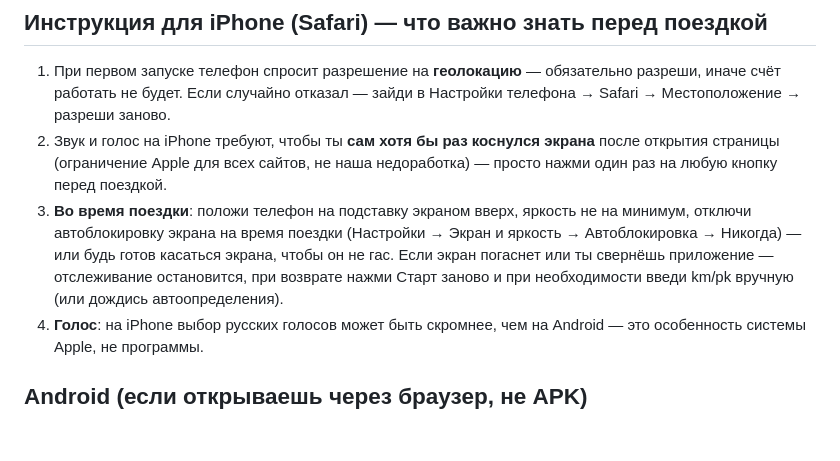
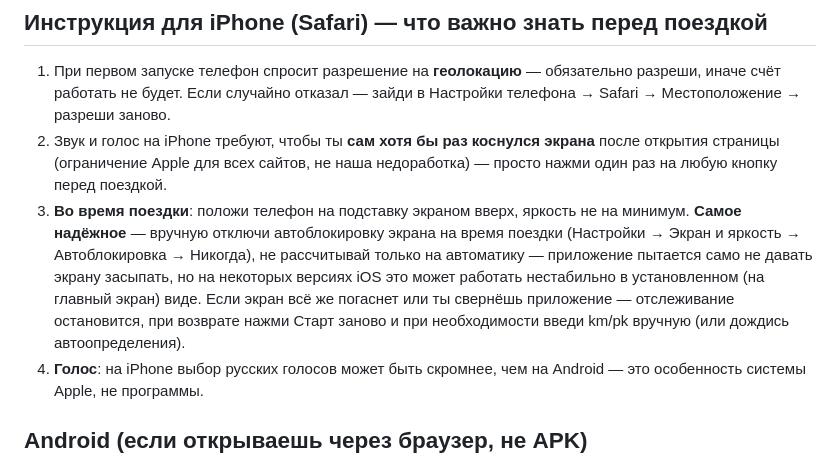
Before and after one commit to Raiuchi/piket-web, a Markdown page: README.md, the part around the change. Rendered like a GitHub page; blank space fills up the shorter version.

Commit message:
README: усилена рекомендация про ручное отключение автоблокировки экрана
После исследования по запросу Владислава (стресс-тест всех систем для
iOS отдельно) нашёл нюанс: автоматическое удержание экрана включённым
(Wake Lock API) в УСТАНОВЛЕННОМ на главный экран виде было поломано
на iOS до версии 18.4 (исправлено Apple только в марте 2025). Это не
критично - ручная настройка автоблокировки экрана (которую мы уже
советовали) полностью решает эту проблему независимо от версии iOS -
но формулировка усилена, чтобы пользователь не рассчитывал только на
автоматику.

```diff
--- a/README.md
+++ b/README.md
@@ -50,7 +50,7 @@ https://raiuchi.github.io/piket-web/
 
 1. При первом запуске телефон спросит разрешение на **геолокацию** — обязательно разреши, иначе счёт работать не будет. Если случайно отказал — зайди в Настройки телефона → Safari → Местоположение → разреши заново.
 2. Звук и голос на iPhone требуют, чтобы ты **сам хотя бы раз коснулся экрана** после открытия страницы (ограничение Apple для всех сайтов, не наша недоработка) — просто нажми один раз на любую кнопку перед поездкой.
-3. **Во время поездки**: положи телефон на подставку экраном вверх, яркость не на минимум, отключи автоблокировку экрана на время поездки (Настройки → Экран и яркость → Автоблокировка → Никогда) — или будь готов касаться экрана, чтобы он не гас. Если экран погаснет или ты свернёшь приложение — отслеживание остановится, при возврате нажми Старт заново и при необходимости введи km/pk вручную (или дождись автоопределения).
+3. **Во время поездки**: положи телефон на подставку экраном вверх, яркость не на минимум. **Самое надёжное** — вручную отключи автоблокировку экрана на время поездки (Настройки → Экран и яркость → Автоблокировка → Никогда), не рассчитывай только на автоматику — приложение пытается само не давать экрану засыпать, но на некоторых версиях iOS это может работать нестабильно в установленном (на главный экран) виде. Если экран всё же погаснет или ты свернёшь приложение — отслеживание остановится, при возврате нажми Старт заново и при необходимости введи km/pk вручную (или дождись автоопределения).
 4. **Голос**: на iPhone выбор русских голосов может быть скромнее, чем на Android — это особенность системы Apple, не программы.
 
 ## Android (если открываешь через браузер, не APK)
```
